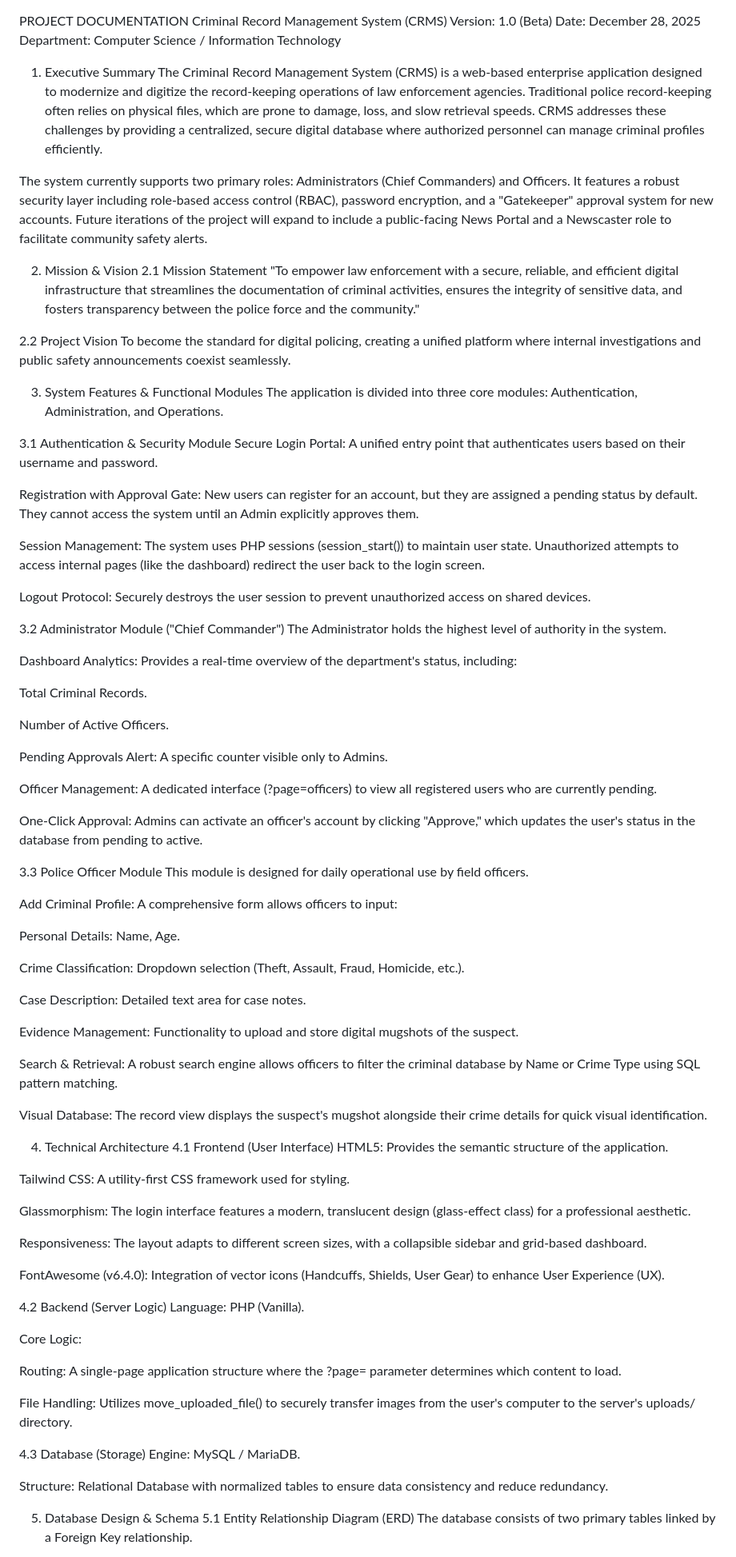
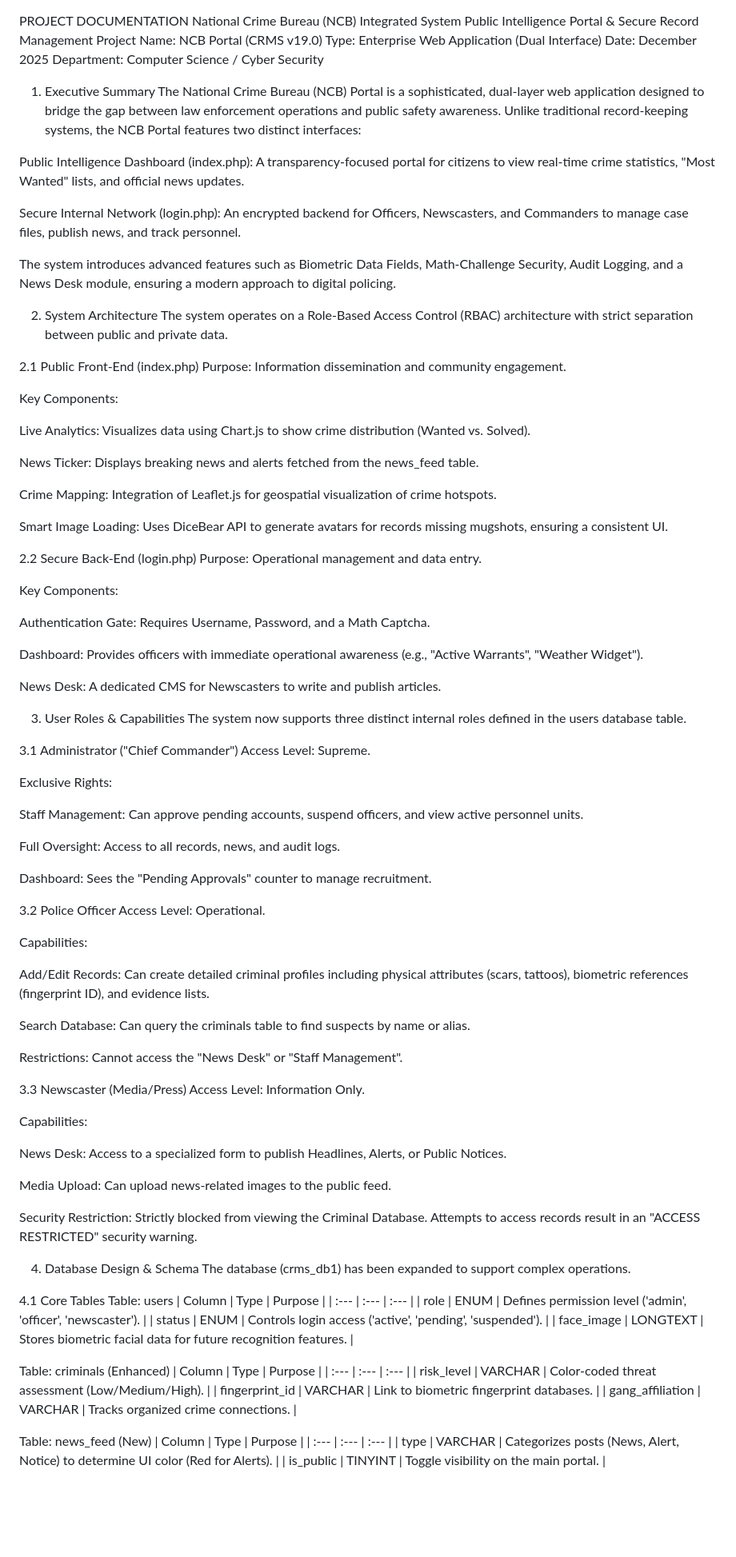
Before and after one commit to Muneebshah1192/Criminal-Record-Managment-System-, a Markdown page: README.md, the part around the change printed below. Shown: that part at 80% size. GitHub-like rendering; blank space fills up the shorter version.

```diff
--- a/README.md
+++ b/README.md
@@ -1,91 +1,87 @@
-
 PROJECT DOCUMENTATION
-Criminal Record Management System (CRMS)
-Version: 1.0 (Beta) Date: December 28, 2025 Department: Computer Science / Information Technology
+National Crime Bureau (NCB) Integrated System
+Public Intelligence Portal & Secure Record Management
+Project Name: NCB Portal (CRMS v19.0) Type: Enterprise Web Application (Dual Interface) Date: December 2025 Department: Computer Science / Cyber Security
 
 1. Executive Summary
-The Criminal Record Management System (CRMS) is a web-based enterprise application designed to modernize and digitize the record-keeping operations of law enforcement agencies. Traditional police record-keeping often relies on physical files, which are prone to damage, loss, and slow retrieval speeds. CRMS addresses these challenges by providing a centralized, secure digital database where authorized personnel can manage criminal profiles efficiently.
+The National Crime Bureau (NCB) Portal is a sophisticated, dual-layer web application designed to bridge the gap between law enforcement operations and public safety awareness. Unlike traditional record-keeping systems, the NCB Portal features two distinct interfaces:
 
-The system currently supports two primary roles: Administrators (Chief Commanders) and Officers. It features a robust security layer including role-based access control (RBAC), password encryption, and a "Gatekeeper" approval system for new accounts. Future iterations of the project will expand to include a public-facing News Portal and a Newscaster role to facilitate community safety alerts.
+Public Intelligence Dashboard (index.php): A transparency-focused portal for citizens to view real-time crime statistics, "Most Wanted" lists, and official news updates.
 
-2. Mission & Vision
-2.1 Mission Statement
-"To empower law enforcement with a secure, reliable, and efficient digital infrastructure that streamlines the documentation of criminal activities, ensures the integrity of sensitive data, and fosters transparency between the police force and the community."
+Secure Internal Network (login.php): An encrypted backend for Officers, Newscasters, and Commanders to manage case files, publish news, and track personnel.
 
-2.2 Project Vision
-To become the standard for digital policing, creating a unified platform where internal investigations and public safety announcements coexist seamlessly.
+The system introduces advanced features such as Biometric Data Fields, Math-Challenge Security, Audit Logging, and a News Desk module, ensuring a modern approach to digital policing.
 
-3. System Features & Functional Modules
-The application is divided into three core modules: Authentication, Administration, and Operations.
+2. System Architecture
+The system operates on a Role-Based Access Control (RBAC) architecture with strict separation between public and private data.
 
-3.1 Authentication & Security Module
-Secure Login Portal: A unified entry point that authenticates users based on their username and password.
+2.1 Public Front-End (index.php)
+Purpose: Information dissemination and community engagement.
 
-Registration with Approval Gate: New users can register for an account, but they are assigned a pending status by default. They cannot access the system until an Admin explicitly approves them.
+Key Components:
 
-Session Management: The system uses PHP sessions (session_start()) to maintain user state. Unauthorized attempts to access internal pages (like the dashboard) redirect the user back to the login screen.
+Live Analytics: Visualizes data using Chart.js to show crime distribution (Wanted vs. Solved).
 
-Logout Protocol: Securely destroys the user session to prevent unauthorized access on shared devices.
+News Ticker: Displays breaking news and alerts fetched from the news_feed table.
 
-3.2 Administrator Module ("Chief Commander")
-The Administrator holds the highest level of authority in the system.
+Crime Mapping: Integration of Leaflet.js for geospatial visualization of crime hotspots.
 
-Dashboard Analytics: Provides a real-time overview of the department's status, including:
+Smart Image Loading: Uses DiceBear API to generate avatars for records missing mugshots, ensuring a consistent UI.
 
-Total Criminal Records.
+2.2 Secure Back-End (login.php)
+Purpose: Operational management and data entry.
 
-Number of Active Officers.
+Key Components:
 
-Pending Approvals Alert: A specific counter visible only to Admins.
+Authentication Gate: Requires Username, Password, and a Math Captcha.
 
-Officer Management: A dedicated interface (?page=officers) to view all registered users who are currently pending.
+Dashboard: Provides officers with immediate operational awareness (e.g., "Active Warrants", "Weather Widget").
 
-One-Click Approval: Admins can activate an officer's account by clicking "Approve," which updates the user's status in the database from pending to active.
+News Desk: A dedicated CMS for Newscasters to write and publish articles.
 
-3.3 Police Officer Module
-This module is designed for daily operational use by field officers.
+3. User Roles & Capabilities
+The system now supports three distinct internal roles defined in the users database table.
 
-Add Criminal Profile: A comprehensive form allows officers to input:
+3.1 Administrator ("Chief Commander")
+Access Level: Supreme.
 
-Personal Details: Name, Age.
+Exclusive Rights:
 
-Crime Classification: Dropdown selection (Theft, Assault, Fraud, Homicide, etc.).
+Staff Management: Can approve pending accounts, suspend officers, and view active personnel units.
 
-Case Description: Detailed text area for case notes.
+Full Oversight: Access to all records, news, and audit logs.
 
-Evidence Management: Functionality to upload and store digital mugshots of the suspect.
+Dashboard: Sees the "Pending Approvals" counter to manage recruitment.
 
-Search & Retrieval: A robust search engine allows officers to filter the criminal database by Name or Crime Type using SQL pattern matching.
+3.2 Police Officer
+Access Level: Operational.
 
-Visual Database: The record view displays the suspect's mugshot alongside their crime details for quick visual identification.
+Capabilities:
 
-4. Technical Architecture
-4.1 Frontend (User Interface)
-HTML5: Provides the semantic structure of the application.
+Add/Edit Records: Can create detailed criminal profiles including physical attributes (scars, tattoos), biometric references (fingerprint ID), and evidence lists.
 
-Tailwind CSS: A utility-first CSS framework used for styling.
+Search Database: Can query the criminals table to find suspects by name or alias.
 
-Glassmorphism: The login interface features a modern, translucent design (glass-effect class) for a professional aesthetic.
+Restrictions: Cannot access the "News Desk" or "Staff Management".
 
-Responsiveness: The layout adapts to different screen sizes, with a collapsible sidebar and grid-based dashboard.
+3.3 Newscaster (Media/Press)
+Access Level: Information Only.
 
-FontAwesome (v6.4.0): Integration of vector icons (Handcuffs, Shields, User Gear) to enhance User Experience (UX).
+Capabilities:
 
-4.2 Backend (Server Logic)
-Language: PHP (Vanilla).
+News Desk: Access to a specialized form to publish Headlines, Alerts, or Public Notices.
 
-Core Logic:
+Media Upload: Can upload news-related images to the public feed.
 
-Routing: A single-page application structure where the ?page= parameter determines which content to load.
+Security Restriction: Strictly blocked from viewing the Criminal Database. Attempts to access records result in an "ACCESS RESTRICTED" security warning.
 
-File Handling: Utilizes move_uploaded_file() to securely transfer images from the user's computer to the server's uploads/ directory.
+4. Database Design & Schema
+The database (crms_db1) has been expanded to support complex operations.
 
-4.3 Database (Storage)
-Engine: MySQL / MariaDB.
+4.1 Core Tables
+Table: users | Column | Type | Purpose | | :--- | :--- | :--- | | role | ENUM | Defines permission level ('admin', 'officer', 'newscaster'). | | status | ENUM | Controls login access ('active', 'pending', 'suspended'). | | face_image | LONGTEXT | Stores biometric facial data for future recognition features. |
 
-Structure: Relational Database with normalized tables to ensure data consistency and reduce redundancy.
+Table: criminals (Enhanced) | Column | Type | Purpose | | :--- | :--- | :--- | | risk_level | VARCHAR | Color-coded threat assessment (Low/Medium/High). | | fingerprint_id | VARCHAR | Link to biometric fingerprint databases. | | gang_affiliation | VARCHAR | Tracks organized crime connections. |
 
-5. Database Design & Schema
-5.1 Entity Relationship Diagram (ERD)
-The database consists of two primary tables linked by a Foreign Key relationship.
+Table: news_feed (New) | Column | Type | Purpose | | :--- | :--- | :--- | | type | VARCHAR | Categorizes posts (News, Alert, Notice) to determine UI color (Red for Alerts). | | is_public | TINYINT | Toggle visibility on the main portal. |
 
```
Also changed, not shown: other parts of README.md (+43 -56 lines).
